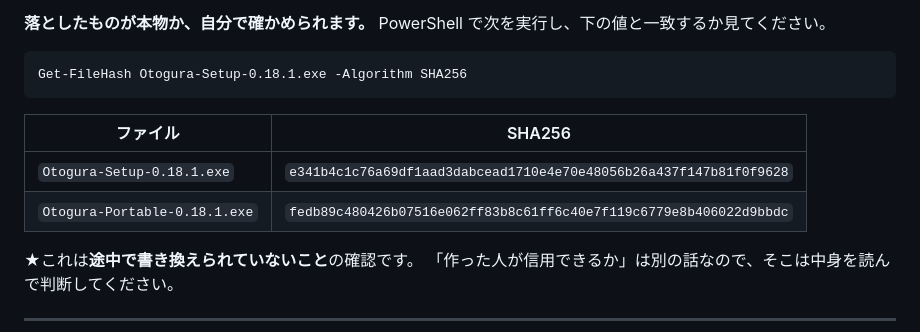
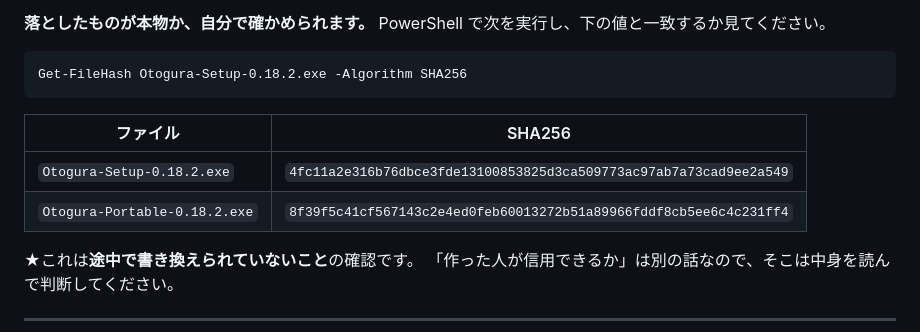
Before and after one commit to xmichinokux/otogura, a Markdown page: README.md, the part around the change. GitHub-like rendering; folded sections open.

Commit message:
0.18.2 のハッシュを README に入れた
Co-Authored-By: Claude Opus 5 <noreply@anthropic.com>

````diff
--- a/README.md
+++ b/README.md
@@ -400,13 +400,13 @@ aiff と m4p は鳴らないので拾いません。
 PowerShell で次を実行し、下の値と一致するか見てください。
 
 ```
-Get-FileHash Otogura-Setup-0.18.1.exe -Algorithm SHA256
+Get-FileHash Otogura-Setup-0.18.2.exe -Algorithm SHA256
 ```
 
 | ファイル | SHA256 |
 |---|---|
-| `Otogura-Setup-0.18.1.exe` | `e341b4c1c76a69df1aad3dabcead1710e4e70e48056b26a437f147b81f0f9628` |
-| `Otogura-Portable-0.18.1.exe` | `fedb89c480426b07516e062ff83b8c61ff6c40e7f119c6779e8b406022d9bbdc` |
+| `Otogura-Setup-0.18.2.exe` | `4fc11a2e316b76dbce3fde13100853825d3ca509773ac97ab7a73cad9ee2a549` |
+| `Otogura-Portable-0.18.2.exe` | `8f39f5c41cf567143c2e4ed0feb60013272b51a89966fddf8cb5ee6c4c231ff4` |
 
 ★これは**途中で書き換えられていないこと**の確認です。
 「作った人が信用できるか」は別の話なので、そこは中身を読んで判断してください。
````
